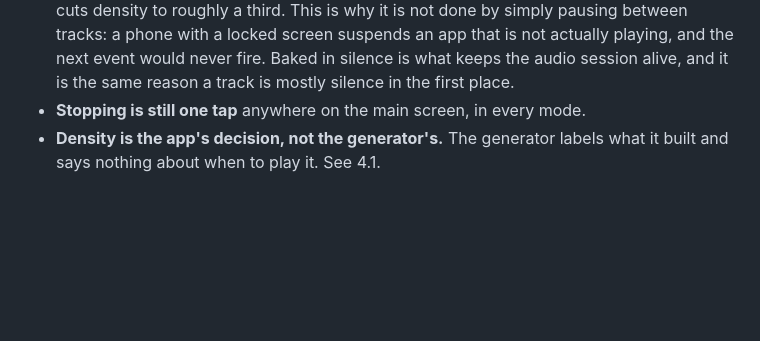
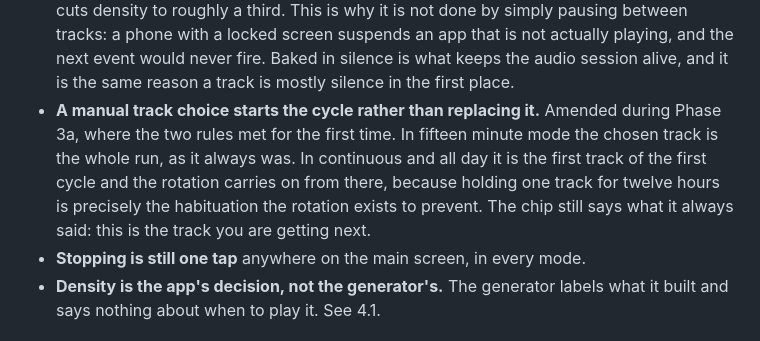
Before and after one commit to Protonicwave/parrot-project, a Markdown page: PLAN.md, the part around the change. GitHub-like rendering; blank space fills up the shorter version.

Commit message:
Record the manual track rule and mark Phase 3a done
The manual choice and the rotation met for the first time in continuous mode,
where a pinned track would play for twelve hours and teach the flock exactly
what the rotation exists to prevent. A manual choice now starts the cycle
instead of replacing it, which is the reading that keeps both.

```diff
--- a/PLAN.md
+++ b/PLAN.md
@@ -120,6 +120,13 @@ which was never a decision so much as the shape of a single file.
   screen suspends an app that is not actually playing, and the next event would
   never fire. Baked in silence is what keeps the audio session alive, and it is
   the same reason a track is mostly silence in the first place.
+- **A manual track choice starts the cycle rather than replacing it.** Amended
+  during Phase 3a, where the two rules met for the first time. In fifteen minute
+  mode the chosen track is the whole run, as it always was. In continuous and
+  all day it is the first track of the first cycle and the rotation carries on
+  from there, because holding one track for twelve hours is precisely the
+  habituation the rotation exists to prevent. The chip still says what it always
+  said: this is the track you are getting next.
 - **Stopping is still one tap** anywhere on the main screen, in every mode.
 - **Density is the app's decision, not the generator's.** The generator labels
   what it built and says nothing about when to play it. See 4.1.
```
Also changed, not shown: README.md (+3 -1 lines).
